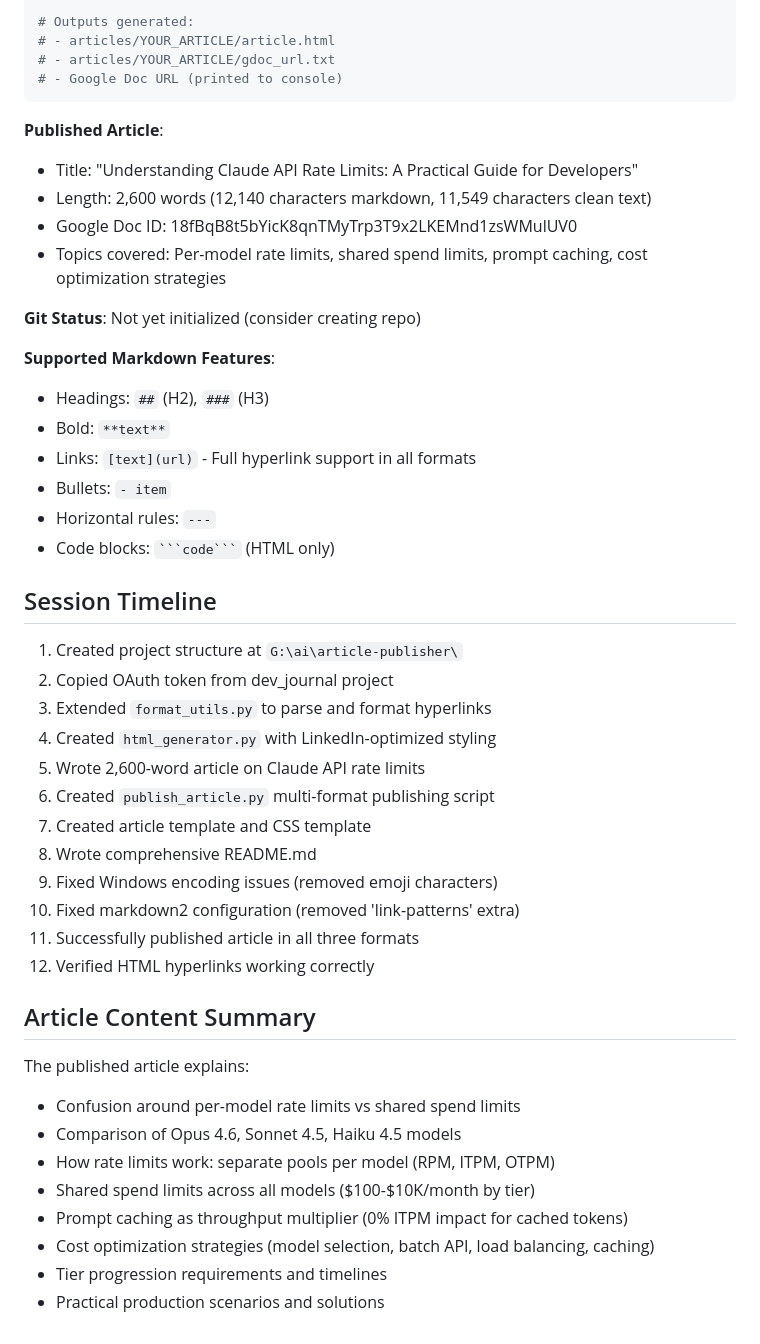
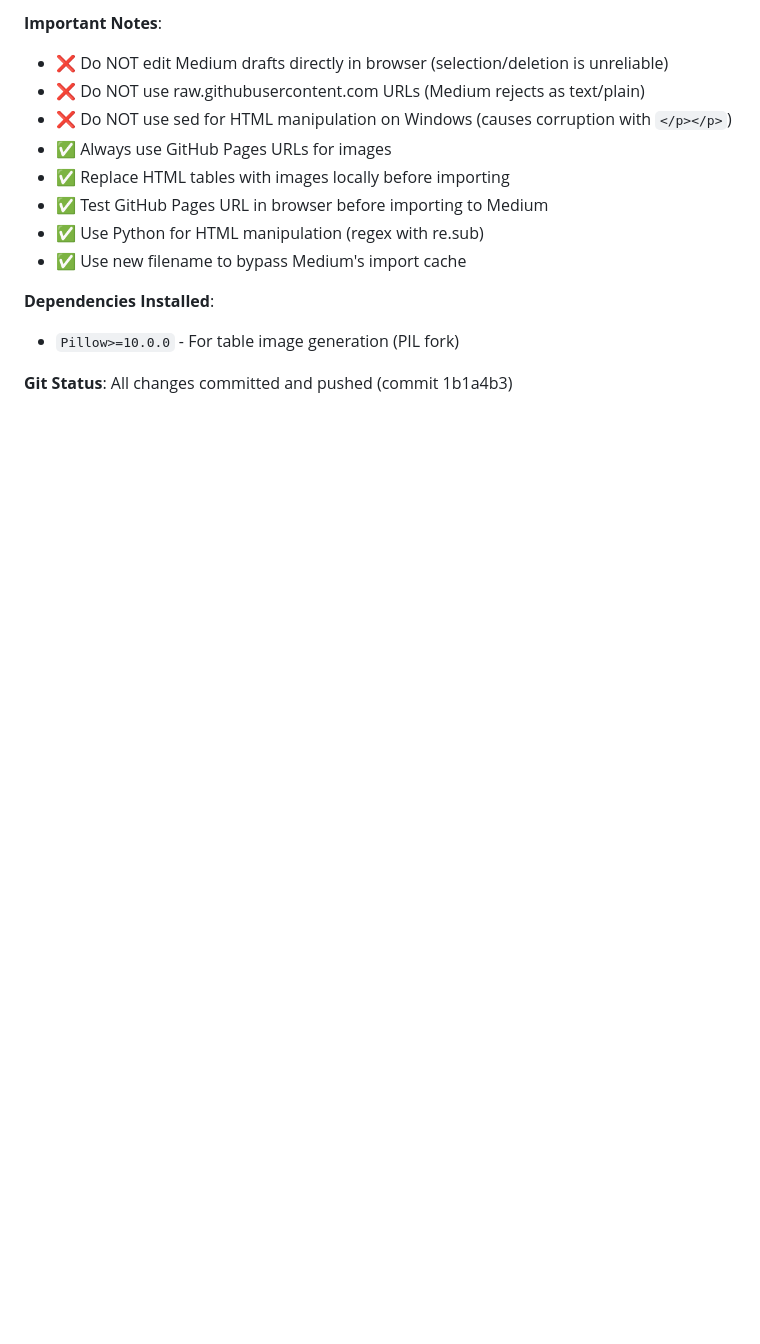
Before and after one commit to ghighcove/article-publisher, a Markdown page: tasks/context.md, the part around one of its changes. GitHub-like rendering; blank space fills up the shorter version.

````diff
--- a/tasks/context.md
+++ b/tasks/context.md
@@ -90,47 +113,15 @@ python publish_article.py articles/YOUR_ARTICLE/source.md "Article Title"
 
-# Outputs generated:
-# - articles/YOUR_ARTICLE/article.html
-# - articles/YOUR_ARTICLE/gdoc_url.txt
-# - Google Doc URL (printed to console)
-```
+**Important Notes**:
+- ❌ Do NOT edit Medium drafts directly in browser (selection/deletion is unreliable)
+- ❌ Do NOT use raw.githubusercontent.com URLs (Medium rejects as text/plain)
+- ❌ Do NOT use sed for HTML manipulation on Windows (causes corruption with `</p></p>`)
+- ✅ Always use GitHub Pages URLs for images
+- ✅ Replace HTML tables with images locally before importing
+- ✅ Test GitHub Pages URL in browser before importing to Medium
+- ✅ Use Python for HTML manipulation (regex with re.sub)
+- ✅ Use new filename to bypass Medium's import cache
 
-**Published Article**:
-- Title: "Understanding Claude API Rate Limits: A Practical Guide for Developers"
-- Length: 2,600 words (12,140 characters markdown, 11,549 characters clean text)
-- Google Doc ID: 18fBqB8t5bYicK8qnTMyTrp3T9x2LKEMnd1zsWMulUV0
-- Topics covered: Per-model rate limits, shared spend limits, prompt caching, cost optimization strategies
+**Dependencies Installed**:
+- `Pillow>=10.0.0` - For table image generation (PIL fork)
 
-**Git Status**: Not yet initialized (consider creating repo)
-
-**Supported Markdown Features**:
-- Headings: `##` (H2), `###` (H3)
-- Bold: `**text**`
-- Links: `[text](url)` - Full hyperlink support in all formats
-- Bullets: `- item`
-- Horizontal rules: `---`
-- Code blocks: ` ```code``` ` (HTML only)
-
-## Session Timeline
-1. Created project structure at `G:\ai\article-publisher\`
-2. Copied OAuth token from dev_journal project
-3. Extended `format_utils.py` to parse and format hyperlinks
-4. Created `html_generator.py` with LinkedIn-optimized styling
-5. Wrote 2,600-word article on Claude API rate limits
-6. Created `publish_article.py` multi-format publishing script
-7. Created article template and CSS template
-8. Wrote comprehensive README.md
-9. Fixed Windows encoding issues (removed emoji characters)
-10. Fixed markdown2 configuration (removed 'link-patterns' extra)
-11. Successfully published article in all three formats
-12. Verified HTML hyperlinks working correctly
-
-## Article Content Summary
-The published article explains:
-- Confusion around per-model rate limits vs shared spend limits
-- Comparison of Opus 4.6, Sonnet 4.5, Haiku 4.5 models
-- How rate limits work: separate pools per model (RPM, ITPM, OTPM)
-- Shared spend limits across all models ($100-$10K/month by tier)
-- Prompt caching as throughput multiplier (0% ITPM impact for cached tokens)
-- Cost optimization strategies (model selection, batch API, load balancing, caching)
-- Tier progression requirements and timelines
-- Practical production scenarios and solutions
+**Git Status**: All changes committed and pushed (commit 1b1a4b3)
````
Also changed, not shown: other parts of tasks/context.md (+83 -60 lines), CLAUDE.md (added, +43 -0 lines), tasks/lessons.md (added, +157 -0 lines).
